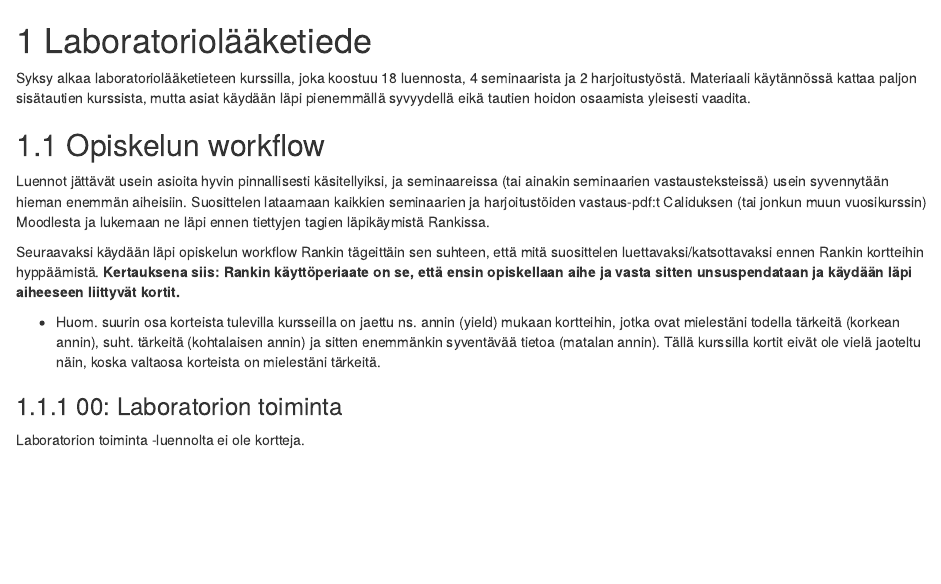
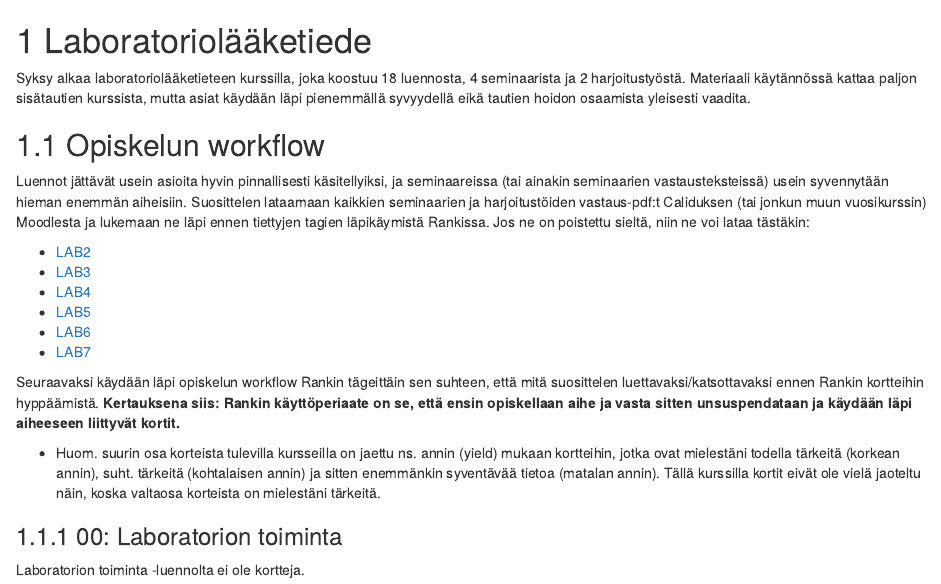
Before and after one commit to remokapanen/C5-opas, an R Markdown document (01-lablaak.Rmd): the page in a window 1100 px wide, from its top. Rendered offline with R 4.5, knitr and Pandoc, with nearby package versions; drawn as R Markdown's standard HTML page in place of the format the file asks for.

Commit message:
labittakas

```diff
--- a/01-lablaak.Rmd
+++ b/01-lablaak.Rmd
@@ -4,7 +4,14 @@ Syksy alkaa laboratoriolääketieteen kurssilla, joka koostuu 18 luennosta, 4 se
 
 ## Opiskelun workflow
 
-Luennot jättävät usein asioita hyvin pinnallisesti käsitellyiksi, ja seminaareissa (tai ainakin seminaarien vastausteksteissä) usein syvennytään hieman enemmän aiheisiin. Suosittelen lataamaan kaikkien seminaarien ja harjoitustöiden vastaus-pdf:t Caliduksen (tai jonkun muun vuosikurssin) Moodlesta ja lukemaan ne läpi ennen tiettyjen tagien läpikäymistä Rankissa.
+Luennot jättävät usein asioita hyvin pinnallisesti käsitellyiksi, ja seminaareissa (tai ainakin seminaarien vastausteksteissä) usein syvennytään hieman enemmän aiheisiin. Suosittelen lataamaan kaikkien seminaarien ja harjoitustöiden vastaus-pdf:t Caliduksen (tai jonkun muun vuosikurssin) Moodlesta ja lukemaan ne läpi ennen tiettyjen tagien läpikäymistä Rankissa. Jos ne on poistettu sieltä, niin ne voi lataa tästäkin:
+
+- [LAB2](Kontsa/LAB2.pdf)
+- [LAB3](Kontsa/LAB3.pdf)
+- [LAB4](Kontsa/LAB4.pdf)
+- [LAB5](Kontsa/LAB5.pdf)
+- [LAB6](Kontsa/LAB6.pdf)
+- [LAB7](Kontsa/LAB7.pdf)
 
 Seuraavaksi käydään läpi opiskelun workflow Rankin tägeittäin sen suhteen, että mitä suosittelen luettavaksi/katsottavaksi ennen Rankin kortteihin hyppäämistä. **Kertauksena siis: Rankin käyttöperiaate on se, että ensin opiskellaan aihe ja vasta sitten unsuspendataan ja käydään läpi aiheeseen liittyvät kortit.**
 
```
Also changed, not shown: 11 other files.
